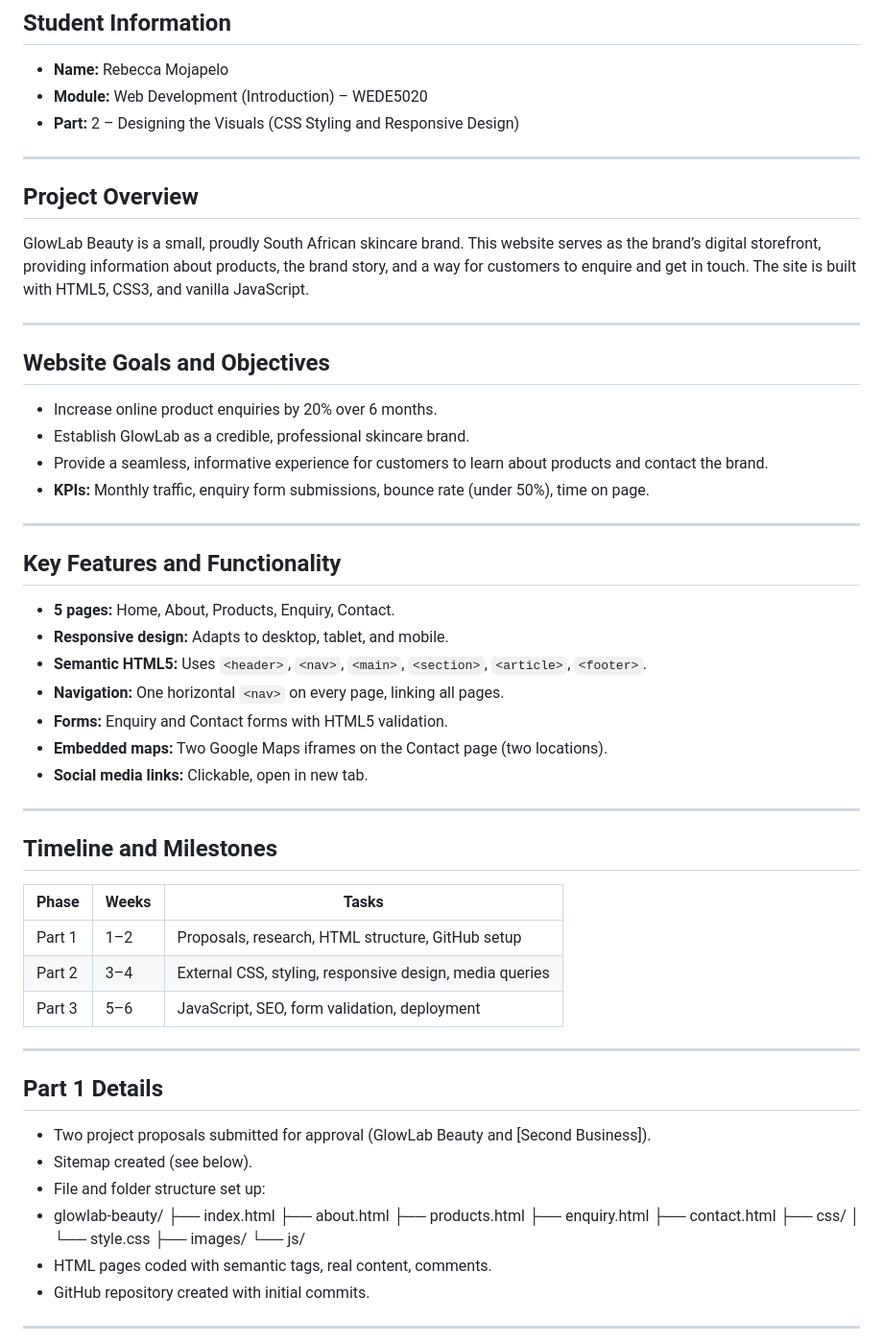
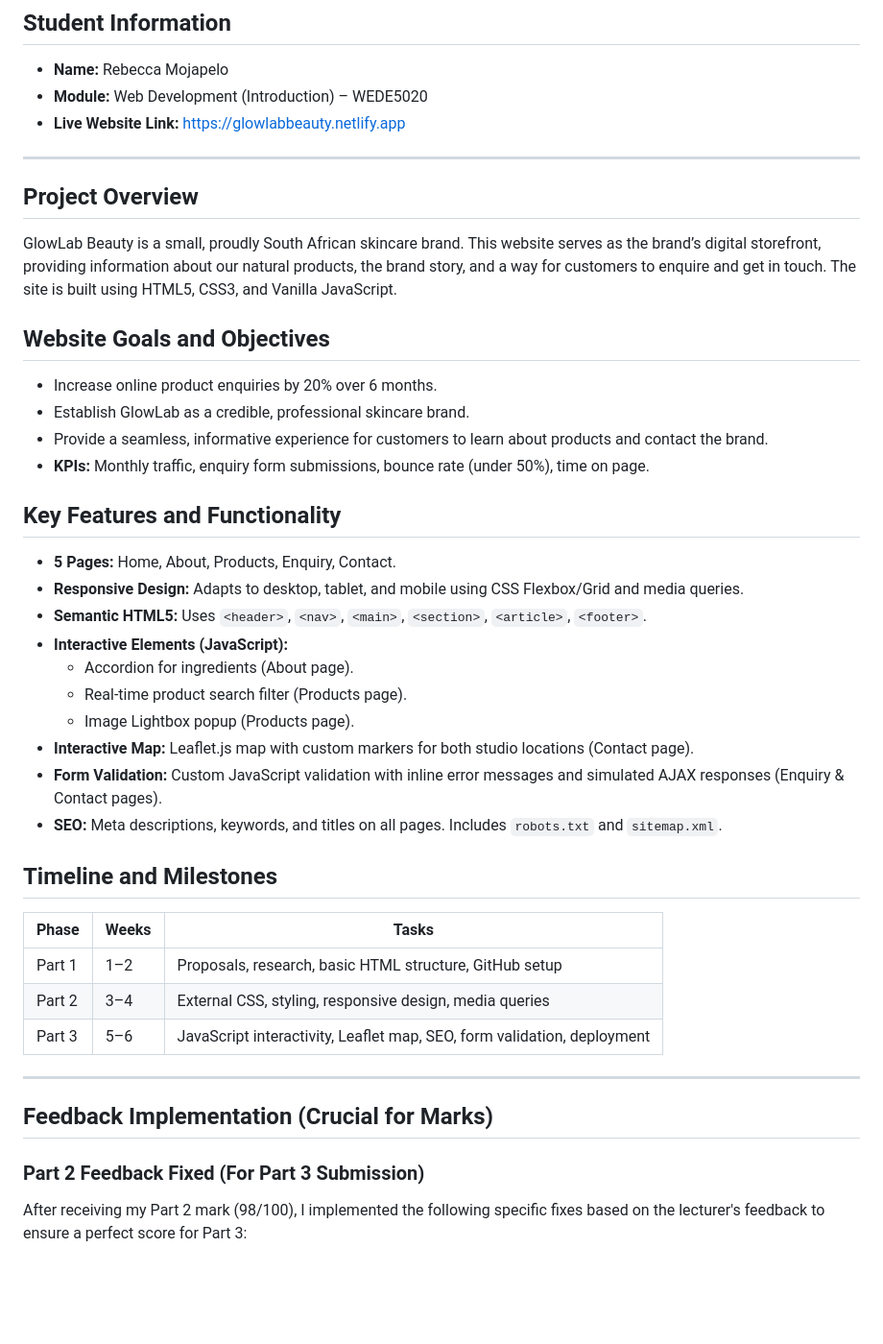
Before and after one commit to lethabomojapelo72-create/GloLabPart2, a Markdown page: README.md, the part around one of its changes. Shown at 96% size. Rendered like a GitHub page; blank space fills up the shorter version.

```diff
--- a/README.md
+++ b/README.md
@@ -3,14 +3,12 @@
 ## Student Information
 - **Name:** Rebecca Mojapelo
 - **Module:** Web Development (Introduction) – WEDE5020
-- **Part:** 2 – Designing the Visuals (CSS Styling and Responsive Design)
+- **Live Website Link:** https://glowlabbeauty.netlify.app
 
 ---
 
 ## Project Overview
-GlowLab Beauty is a small, proudly South African skincare brand. This website serves as the brand’s digital storefront, providing information about products, the brand story, and a way for customers to enquire and get in touch. The site is built with HTML5, CSS3, and vanilla JavaScript.
-
----
+GlowLab Beauty is a small, proudly South African skincare brand. This website serves as the brand’s digital storefront, providing information about our natural products, the brand story, and a way for customers to enquire and get in touch. The site is built using HTML5, CSS3, and Vanilla JavaScript.
 
 ## Website Goals and Objectives
 - Increase online product enquiries by 20% over 6 months.
@@ -18,44 +16,29 @@ GlowLab Beauty is a small, proudly South African skincare brand. This website se
 - Provide a seamless, informative experience for customers to learn about products and contact the brand.
 - **KPIs:** Monthly traffic, enquiry form submissions, bounce rate (under 50%), time on page.
 
----
-
 ## Key Features and Functionality
-- **5 pages:** Home, About, Products, Enquiry, Contact.
-- **Responsive design:** Adapts to desktop, tablet, and mobile.
+- **5 Pages:** Home, About, Products, Enquiry, Contact.
+- **Responsive Design:** Adapts to desktop, tablet, and mobile using CSS Flexbox/Grid and media queries.
 - **Semantic HTML5:** Uses `<header>`, `<nav>`, `<main>`, `<section>`, `<article>`, `<footer>`.
-- **Navigation:** One horizontal `<nav>` on every page, linking all pages.
-- **Forms:** Enquiry and Contact forms with HTML5 validation.
-- **Embedded maps:** Two Google Maps iframes on the Contact page (two locations).
-- **Social media links:** Clickable, open in new tab.
-
----
+- **Interactive Elements (JavaScript):**
+  - Accordion for ingredients (About page).
+  - Real-time product search filter (Products page).
+  - Image Lightbox popup (Products page).
+- **Interactive Map:** Leaflet.js map with custom markers for both studio locations (Contact page).
+- **Form Validation:** Custom JavaScript validation with inline error messages and simulated AJAX responses (Enquiry & Contact pages).
+- **SEO:** Meta descriptions, keywords, and titles on all pages. Includes `robots.txt` and `sitemap.xml`.
 
 ## Timeline and Milestones
 | Phase | Weeks | Tasks |
 |-------|-------|-------|
-| Part 1 | 1–2 | Proposals, research, HTML structure, GitHub setup |
+| Part 1 | 1–2 | Proposals, research, basic HTML structure, GitHub setup |
 | Part 2 | 3–4 | External CSS, styling, responsive design, media queries |
-| Part 3 | 5–6 | JavaScript, SEO, form validation, deployment |
+| Part 3 | 5–6 | JavaScript interactivity, Leaflet map, SEO, form validation, deployment |
 
 ---
 
-## Part 1 Details
-- Two project proposals submitted for approval (GlowLab Beauty and [Second Business]).
-- Sitemap created (see below).
-- File and folder structure set up:
-- glowlab-beauty/
-├── index.html
-├── about.html
-├── products.html
-├── enquiry.html
-├── contact.html
-├── css/
-│ └── style.css
-├── images/
-└── js/
-- HTML pages coded with semantic tags, real content, comments.
-- GitHub repository created with initial commits.
+## Feedback Implementation (Crucial for Marks)
 
----
+### Part 2 Feedback Fixed (For Part 3 Submission)
+After receiving my Part 2 mark (98/100), I implemented the following specific fixes based on the lecturer's feedback to ensure a perfect score for Part 3:
 
```
Also changed, not shown: other parts of README.md (+33 -59 lines).
